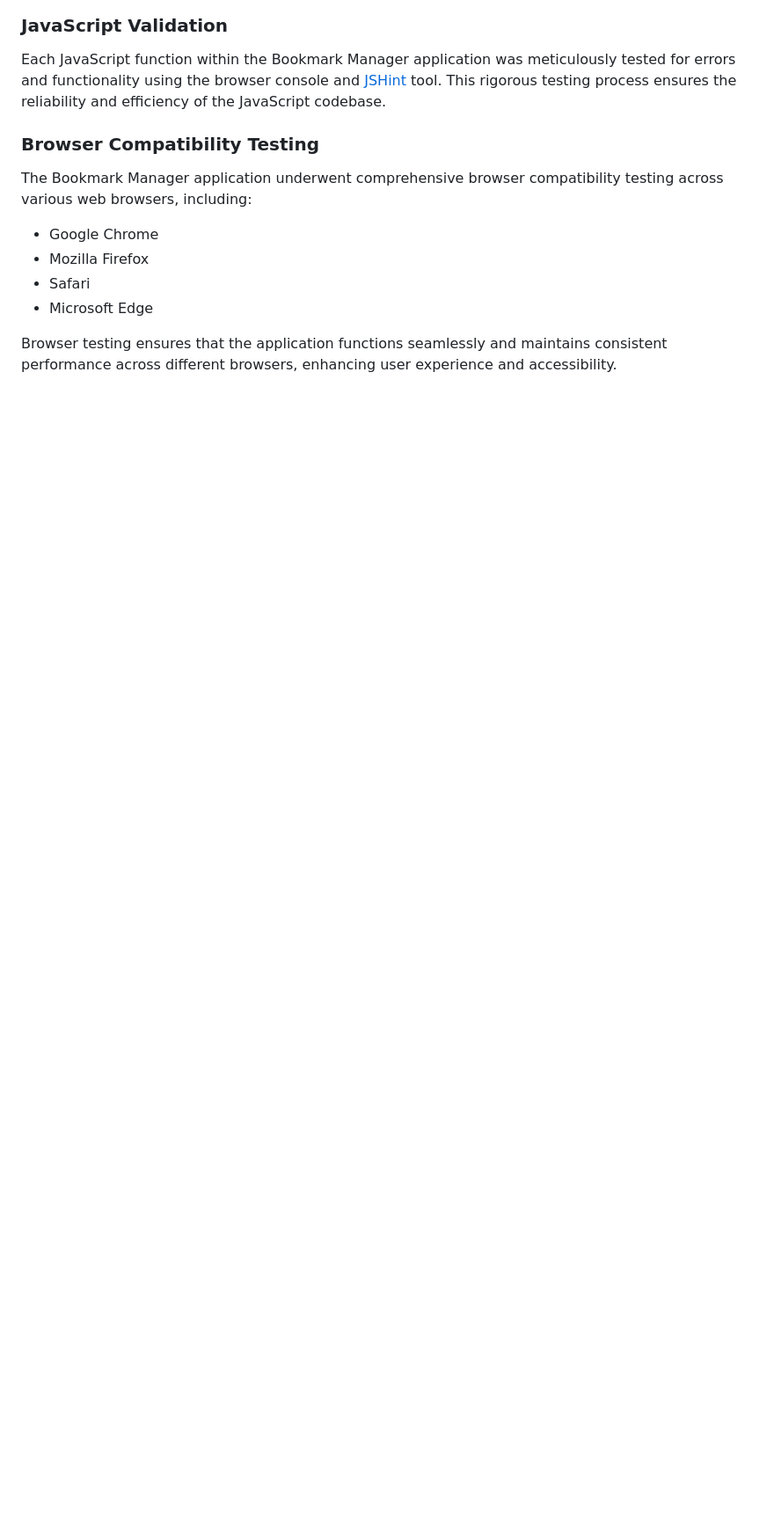
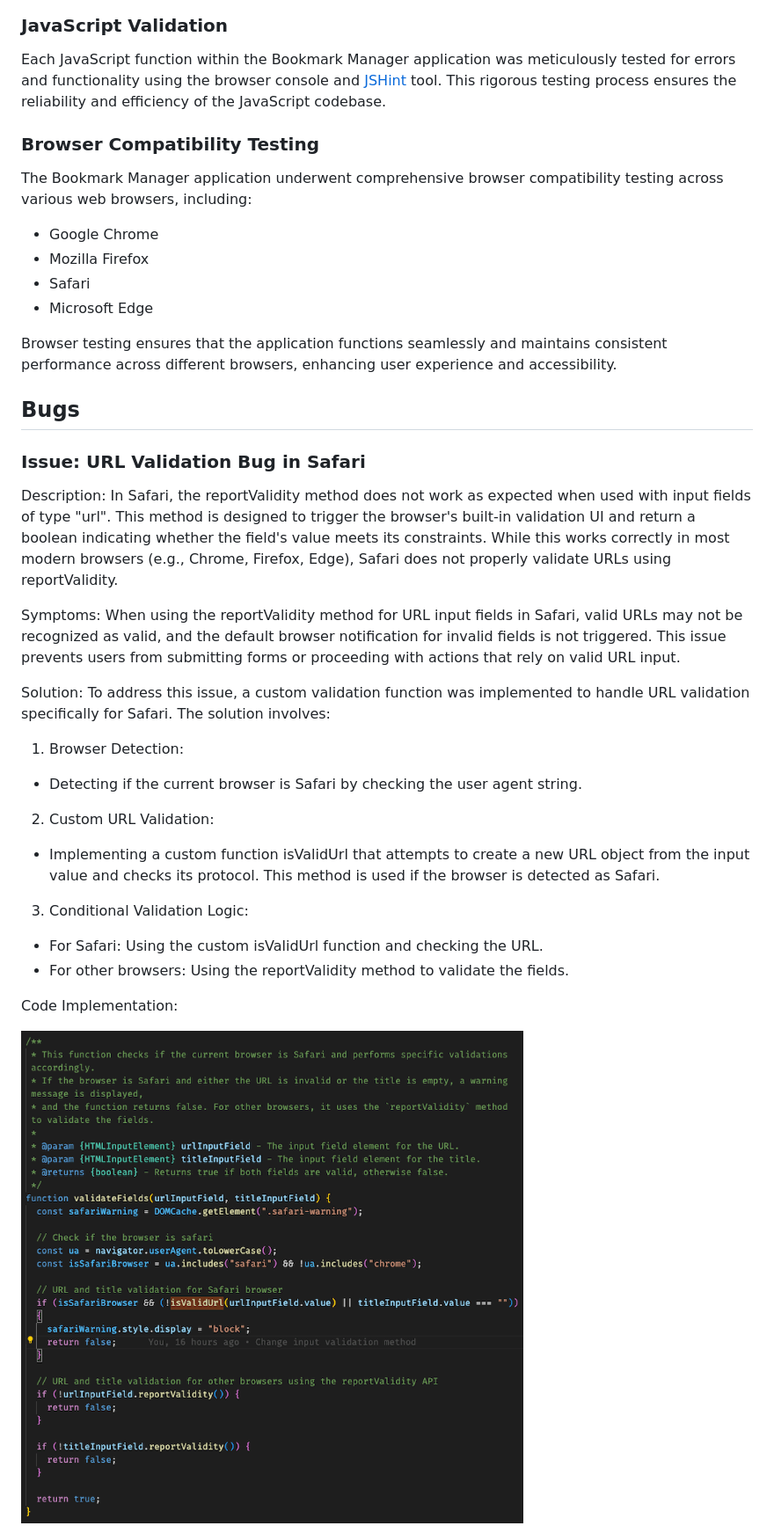
Before and after one commit to zioan/pp2_bookmarks, a Markdown page: README.md, the part around the change printed below. Shown: that part at 88% size. GitHub-like rendering; pictures changed too: assets/readme/images/snippet_1.png (added); blank space fills up the shorter version.

Commit message:
Add bugs section for README

```diff
--- a/README.md
+++ b/README.md
@@ -154,3 +154,33 @@ The Bookmark Manager application underwent comprehensive browser compatibility t
 
 Browser testing ensures that the application functions seamlessly and maintains consistent performance across different browsers, enhancing user experience and accessibility.
 
+## Bugs
+
+### Issue: URL Validation Bug in Safari
+
+Description:
+In Safari, the reportValidity method does not work as expected when used with input fields of type "url". This method is designed to trigger the browser's built-in validation UI and return a boolean indicating whether the field's value meets its constraints. While this works correctly in most modern browsers (e.g., Chrome, Firefox, Edge), Safari does not properly validate URLs using reportValidity.
+
+Symptoms:
+When using the reportValidity method for URL input fields in Safari, valid URLs may not be recognized as valid, and the default browser notification for invalid fields is not triggered. This issue prevents users from submitting forms or proceeding with actions that rely on valid URL input.
+
+Solution:
+To address this issue, a custom validation function was implemented to handle URL validation specifically for Safari. The solution involves:
+
+1. Browser Detection:
+
+- Detecting if the current browser is Safari by checking the user agent string.
+
+2. Custom URL Validation:
+
+- Implementing a custom function isValidUrl that attempts to create a new URL object from the input value and checks its protocol. This method is used if the browser is detected as Safari.
+
+3. Conditional Validation Logic:
+
+- For Safari: Using the custom isValidUrl function and checking the URL.
+- For other browsers: Using the reportValidity method to validate the fields.
+
+Code Implementation:
+
+![Implementation validateFields](assets/readme/images/snippet_1.png)
+
```
Also changed, not shown: other parts of README.md (+4 -0 lines), assets/readme/images/snippet_2.png (added).
